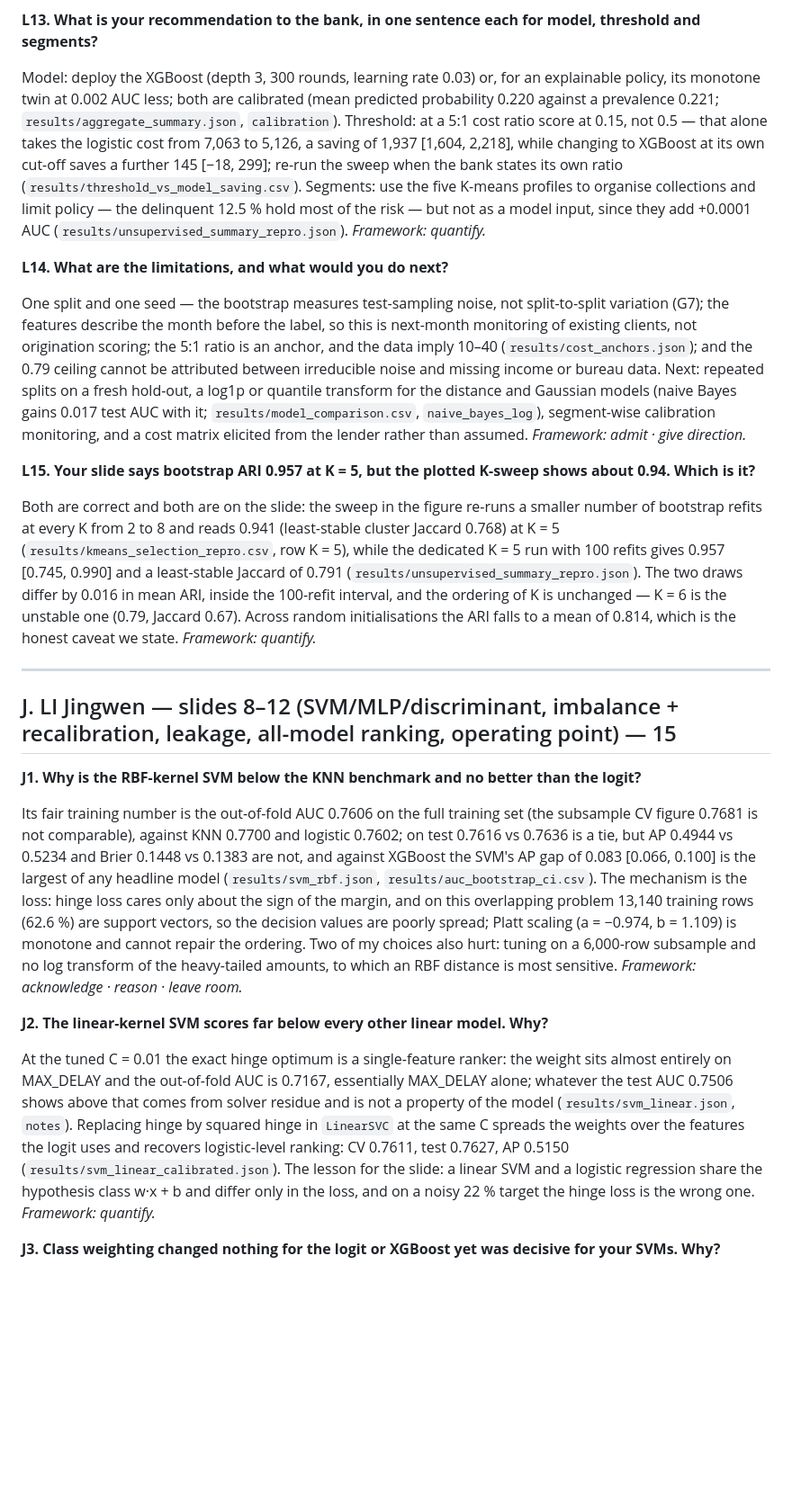
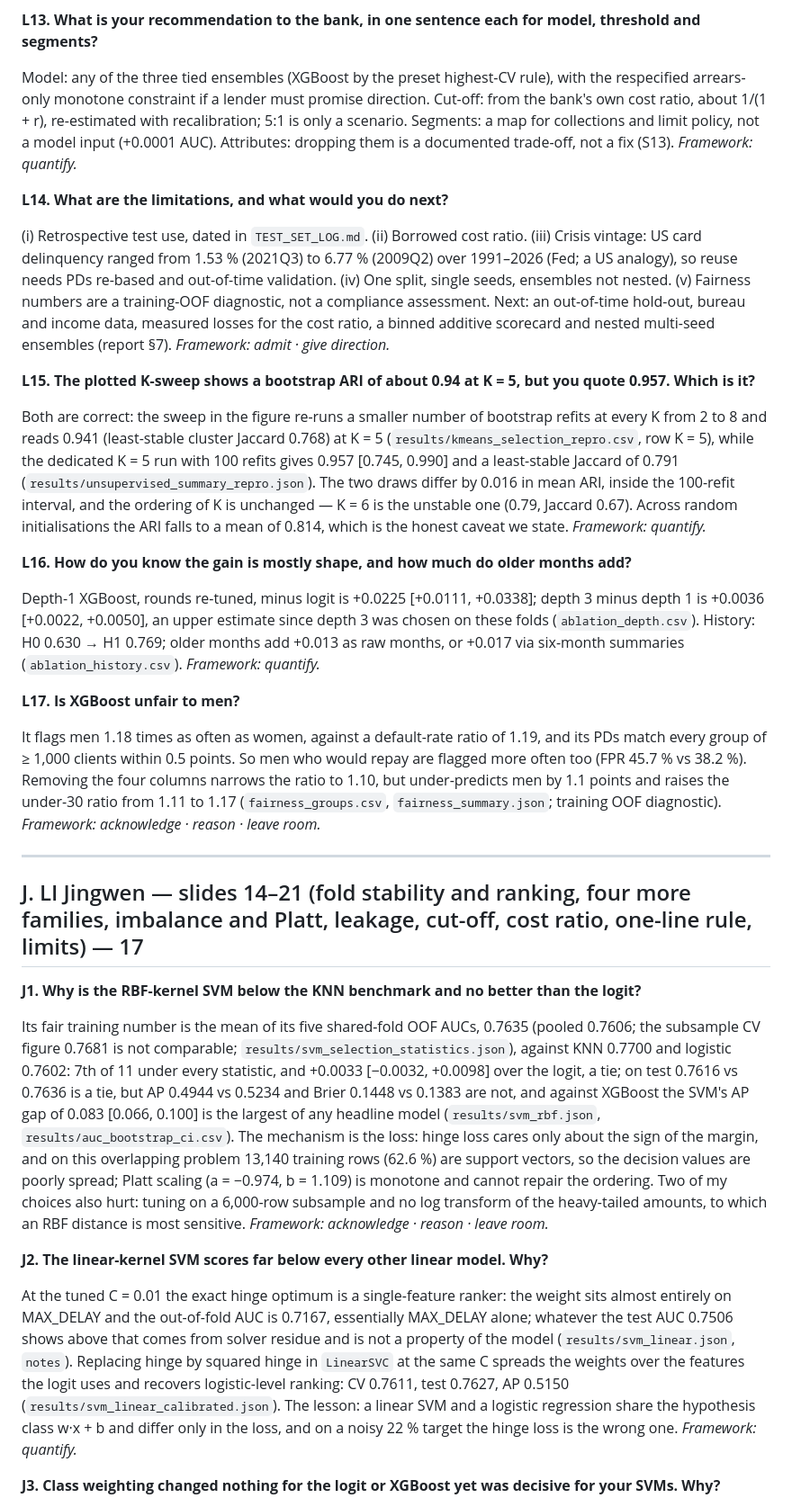
Before and after one commit to jingwen013-design/mh6805-credit-default, a Markdown page: slides/qa_bank.md, the part around one of its changes. Shown at 90% size. Drawn GitHub-style; blank space fills up the shorter version.

```diff
--- a/slides/qa_bank.md
+++ b/slides/qa_bank.md
@@ -179,27 +185,35 @@ PD averages the model's own prediction over all 20,975 training clients while on
 
 **L13. What is your recommendation to the bank, in one sentence each for model, threshold and segments?**
 
-Model: deploy the XGBoost (depth 3, 300 rounds, learning rate 0.03) or, for an explainable policy, its monotone twin at 0.002 AUC less; both are calibrated (mean predicted probability 0.220 against a prevalence 0.221; `results/aggregate_summary.json`, `calibration`). Threshold: at a 5:1 cost ratio score at 0.15, not 0.5 — that alone takes the logistic cost from 7,063 to 5,126, a saving of 1,937 [1,604, 2,218], while changing to XGBoost at its own cut-off saves a further 145 [−18, 299]; re-run the sweep when the bank states its own ratio (`results/threshold_vs_model_saving.csv`). Segments: use the five K-means profiles to organise collections and limit policy — the delinquent 12.5 % hold most of the risk — but not as a model input, since they add +0.0001 AUC (`results/unsupervised_summary_repro.json`). *Framework: quantify.*
+Model: any of the three tied ensembles (XGBoost by the preset highest-CV rule), with the respecified arrears-only monotone constraint if a lender must promise direction. Cut-off: from the bank's own cost ratio, about 1/(1 + r), re-estimated with recalibration; 5:1 is only a scenario. Segments: a map for collections and limit policy, not a model input (+0.0001 AUC). Attributes: dropping them is a documented trade-off, not a fix (S13). *Framework: quantify.*
 
 **L14. What are the limitations, and what would you do next?**
 
-One split and one seed — the bootstrap measures test-sampling noise, not split-to-split variation (G7); the features describe the month before the label, so this is next-month monitoring of existing clients, not origination scoring; the 5:1 ratio is an anchor, and the data imply 10–40 (`results/cost_anchors.json`); and the 0.79 ceiling cannot be attributed between irreducible noise and missing income or bureau data. Next: repeated splits on a fresh hold-out, a log1p or quantile transform for the distance and Gaussian models (naive Bayes gains 0.017 test AUC with it; `results/model_comparison.csv`, `naive_bayes_log`), segment-wise calibration monitoring, and a cost matrix elicited from the lender rather than assumed. *Framework: admit · give direction.*
+(i) Retrospective test use, dated in `TEST_SET_LOG.md`. (ii) Borrowed cost ratio. (iii) Crisis vintage: US card delinquency ranged from 1.53 % (2021Q3) to 6.77 % (2009Q2) over 1991–2026 (Fed; a US analogy), so reuse needs PDs re-based and out-of-time validation. (iv) One split, single seeds, ensembles not nested. (v) Fairness numbers are a training-OOF diagnostic, not a compliance assessment. Next: an out-of-time hold-out, bureau and income data, measured losses for the cost ratio, a binned additive scorecard and nested multi-seed ensembles (report §7). *Framework: admit · give direction.*
 
-**L15. Your slide says bootstrap ARI 0.957 at K = 5, but the plotted K-sweep shows about 0.94. Which is it?**
+**L15. The plotted K-sweep shows a bootstrap ARI of about 0.94 at K = 5, but you quote 0.957. Which is it?**
 
-Both are correct and both are on the slide: the sweep in the figure re-runs a smaller number of bootstrap refits at every K from 2 to 8 and reads 0.941 (least-stable cluster Jaccard 0.768) at K = 5 (`results/kmeans_selection_repro.csv`, row K = 5), while the dedicated K = 5 run with 100 refits gives 0.957 [0.745, 0.990] and a least-stable Jaccard of 0.791 (`results/unsupervised_summary_repro.json`). The two draws differ by 0.016 in mean ARI, inside the 100-refit interval, and the ordering of K is unchanged — K = 6 is the unstable one (0.79, Jaccard 0.67). Across random initialisations the ARI falls to a mean of 0.814, which is the honest caveat we state. *Framework: quantify.*
+Both are correct: the sweep in the figure re-runs a smaller number of bootstrap refits at every K from 2 to 8 and reads 0.941 (least-stable cluster Jaccard 0.768) at K = 5 (`results/kmeans_selection_repro.csv`, row K = 5), while the dedicated K = 5 run with 100 refits gives 0.957 [0.745, 0.990] and a least-stable Jaccard of 0.791 (`results/unsupervised_summary_repro.json`). The two draws differ by 0.016 in mean ARI, inside the 100-refit interval, and the ordering of K is unchanged — K = 6 is the unstable one (0.79, Jaccard 0.67). Across random initialisations the ARI falls to a mean of 0.814, which is the honest caveat we state. *Framework: quantify.*
+
+**L16. How do you know the gain is mostly shape, and how much do older months add?**
+
+Depth-1 XGBoost, rounds re-tuned, minus logit is +0.0225 [+0.0111, +0.0338]; depth 3 minus depth 1 is +0.0036 [+0.0022, +0.0050], an upper estimate since depth 3 was chosen on these folds (`ablation_depth.csv`). History: H0 0.630 → H1 0.769; older months add +0.013 as raw months, or +0.017 via six-month summaries (`ablation_history.csv`). *Framework: quantify.*
+
+**L17. Is XGBoost unfair to men?**
+
+It flags men 1.18 times as often as women, against a default-rate ratio of 1.19, and its PDs match every group of ≥ 1,000 clients within 0.5 points. So men who would repay are flagged more often too (FPR 45.7 % vs 38.2 %). Removing the four columns narrows the ratio to 1.10, but under-predicts men by 1.1 points and raises the under-30 ratio from 1.11 to 1.17 (`fairness_groups.csv`, `fairness_summary.json`; training OOF diagnostic). *Framework: acknowledge · reason · leave room.*
 
 ---
 
-## J. LI Jingwen — slides 8–12 (SVM/MLP/discriminant, imbalance + recalibration, leakage, all-model ranking, operating point) — 15
+## J. LI Jingwen — slides 14–21 (fold stability and ranking, four more families, imbalance and Platt, leakage, cut-off, cost ratio, one-line rule, limits) — 17
 
 **J1. Why is the RBF-kernel SVM below the KNN benchmark and no better than the logit?**
 
-Its fair training number is the out-of-fold AUC 0.7606 on the full training set (the subsample CV figure 0.7681 is not comparable), against KNN 0.7700 and logistic 0.7602; on test 0.7616 vs 0.7636 is a tie, but AP 0.4944 vs 0.5234 and Brier 0.1448 vs 0.1383 are not, and against XGBoost the SVM's AP gap of 0.083 [0.066, 0.100] is the largest of any headline model (`results/svm_rbf.json`, `results/auc_bootstrap_ci.csv`). The mechanism is the loss: hinge loss cares only about the sign of the margin, and on this overlapping problem 13,140 training rows (62.6 %) are support vectors, so the decision values are poorly spread; Platt scaling (a = −0.974, b = 1.109) is monotone and cannot repair the ordering. Two of my choices also hurt: tuning on a 6,000-row subsample and no log transform of the heavy-tailed amounts, to which an RBF distance is most sensitive. *Framework: acknowledge · reason · leave room.*
+Its fair training number is the mean of its five shared-fold OOF AUCs, 0.7635 (pooled 0.7606; the subsample CV figure 0.7681 is not comparable; `results/svm_selection_statistics.json`), against KNN 0.7700 and logistic 0.7602: 7th of 11 under every statistic, and +0.0033 [−0.0032, +0.0098] over the logit, a tie; on test 0.7616 vs 0.7636 is a tie, but AP 0.4944 vs 0.5234 and Brier 0.1448 vs 0.1383 are not, and against XGBoost the SVM's AP gap of 0.083 [0.066, 0.100] is the largest of any headline model (`results/svm_rbf.json`, `results/auc_bootstrap_ci.csv`). The mechanism is the loss: hinge loss cares only about the sign of the margin, and on this overlapping problem 13,140 training rows (62.6 %) are support vectors, so the decision values are poorly spread; Platt scaling (a = −0.974, b = 1.109) is monotone and cannot repair the ordering. Two of my choices also hurt: tuning on a 6,000-row subsample and no log transform of the heavy-tailed amounts, to which an RBF distance is most sensitive. *Framework: acknowledge · reason · leave room.*
 
 **J2. The linear-kernel SVM scores far below every other linear model. Why?**
 
-At the tuned C = 0.01 the exact hinge optimum is a single-feature ranker: the weight sits almost entirely on MAX_DELAY and the out-of-fold AUC is 0.7167, essentially MAX_DELAY alone; whatever the test AUC 0.7506 shows above that comes from solver residue and is not a property of the model (`results/svm_linear.json`, `notes`). Replacing hinge by squared hinge in `LinearSVC` at the same C spreads the weights over the features the logit uses and recovers logistic-level ranking: CV 0.7611, test 0.7627, AP 0.5150 (`results/svm_linear_calibrated.json`). The lesson for the slide: a linear SVM and a logistic regression share the hypothesis class w·x + b and differ only in the loss, and on a noisy 22 % target the hinge loss is the wrong one. *Framework: quantify.*
+At the tuned C = 0.01 the exact hinge optimum is a single-feature ranker: the weight sits almost entirely on MAX_DELAY and the out-of-fold AUC is 0.7167, essentially MAX_DELAY alone; whatever the test AUC 0.7506 shows above that comes from solver residue and is not a property of the model (`results/svm_linear.json`, `notes`). Replacing hinge by squared hinge in `LinearSVC` at the same C spreads the weights over the features the logit uses and recovers logistic-level ranking: CV 0.7611, test 0.7627, AP 0.5150 (`results/svm_linear_calibrated.json`). The lesson: a linear SVM and a logistic regression share the hypothesis class w·x + b and differ only in the loss, and on a noisy 22 % target the hinge loss is the wrong one. *Framework: quantify.*
 
 **J3. Class weighting changed nothing for the logit or XGBoost yet was decisive for your SVMs. Why?**
 
```
Also changed, not shown: other parts of slides/qa_bank.md (+54 -40 lines), slides/contribution_statement_draft.md (+3 -3 lines), slides/slides_outline.md (+69 -54 lines).
